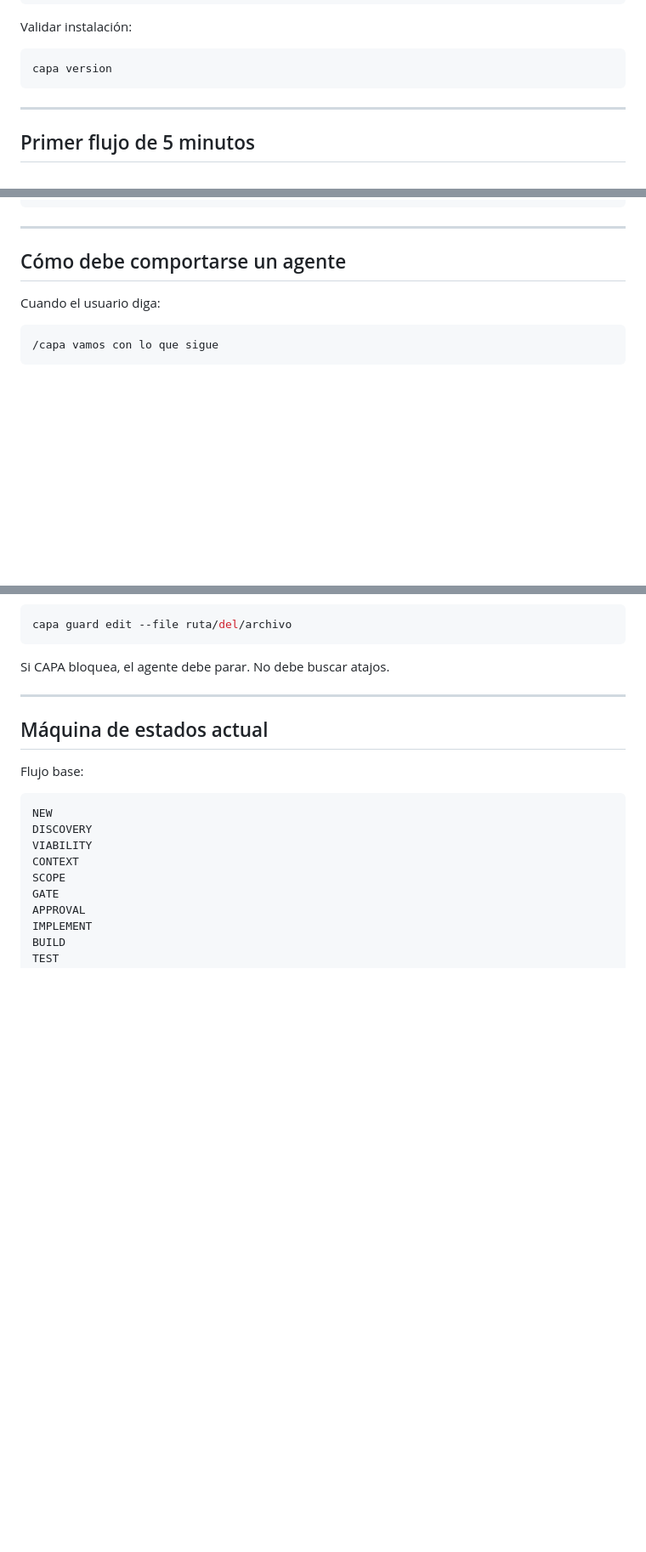
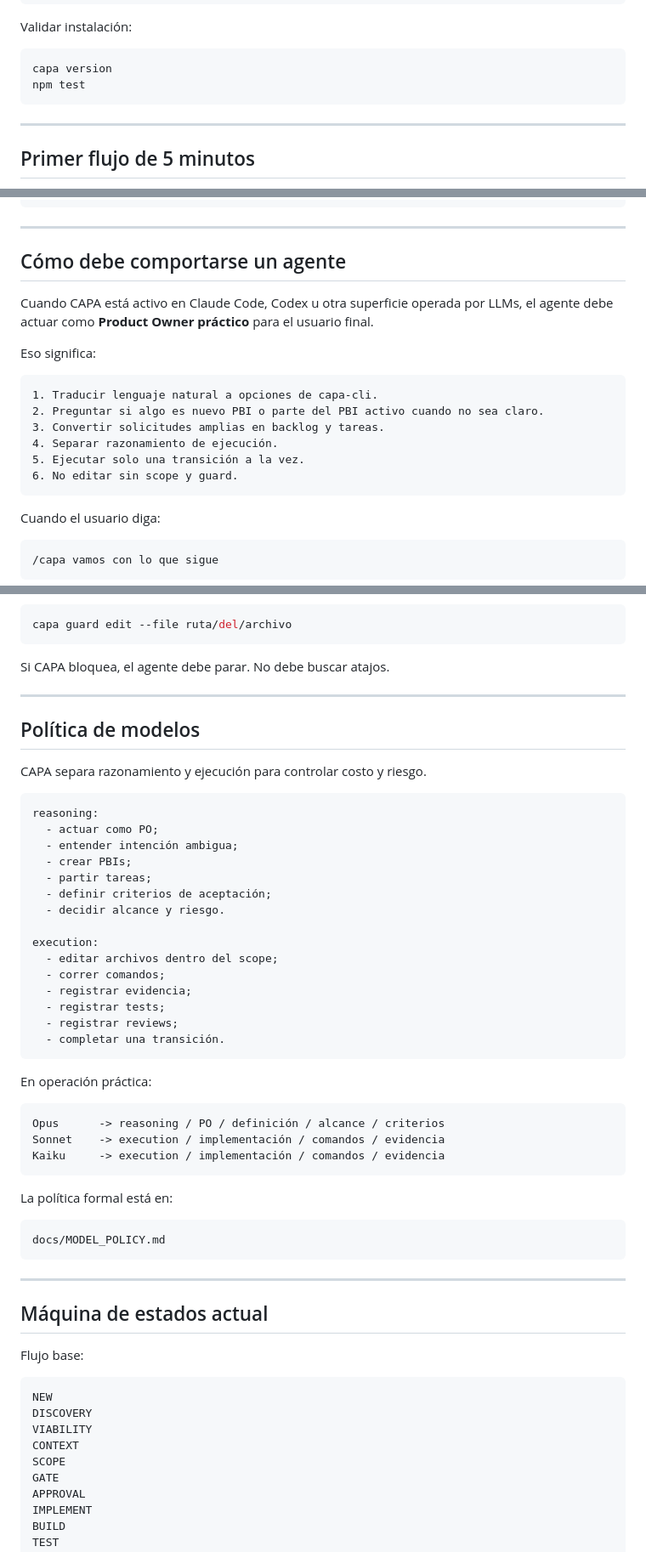
Before and after one commit to ingsantiagoq/capa_skill, a Markdown page: README.md, 3 parts joined by grey strips. Shown at 85% size. GitHub-like rendering; blank space fills up the shorter version.

Commit message:
docs: update README for alpha stable

````diff
--- a/README.md
+++ b/README.md
@@ -79,6 +80,7 @@ Validar instalación:
 
 ```bash
 capa version
+npm test
 ```
 
 ---
@@ -160,6 +196,19 @@ http://127.0.0.1:4739/
 
 ## Cómo debe comportarse un agente
 
+Cuando CAPA está activo en Claude Code, Codex u otra superficie operada por LLMs, el agente debe actuar como **Product Owner práctico** para el usuario final.
+
+Eso significa:
+
+```text
+1. Traducir lenguaje natural a opciones de capa-cli.
+2. Preguntar si algo es nuevo PBI o parte del PBI activo cuando no sea claro.
+3. Convertir solicitudes amplias en backlog y tareas.
+4. Separar razonamiento de ejecución.
+5. Ejecutar solo una transición a la vez.
+6. No editar sin scope y guard.
+```
+
 Cuando el usuario diga:
 
 ```text
@@ -196,6 +245,44 @@ capa guard edit --file ruta/del/archivo
 ```
 
 Si CAPA bloquea, el agente debe parar. No debe buscar atajos.
+
+---
+
+## Política de modelos
+
+CAPA separa razonamiento y ejecución para controlar costo y riesgo.
+
+```text
+reasoning:
+  - actuar como PO;
+  - entender intención ambigua;
+  - crear PBIs;
+  - partir tareas;
+  - definir criterios de aceptación;
+  - decidir alcance y riesgo.
+
+execution:
+  - editar archivos dentro del scope;
+  - correr comandos;
+  - registrar evidencia;
+  - registrar tests;
+  - registrar reviews;
+  - completar una transición.
+```
+
+En operación práctica:
+
+```text
+Opus      -> reasoning / PO / definición / alcance / criterios
+Sonnet    -> execution / implementación / comandos / evidencia
+Kaiku     -> execution / implementación / comandos / evidencia
+```
+
+La política formal está en:
+
+```text
+docs/MODEL_POLICY.md
+```
 
 ---
 
````
Also changed, not shown: other parts of README.md (+82 -13 lines).
